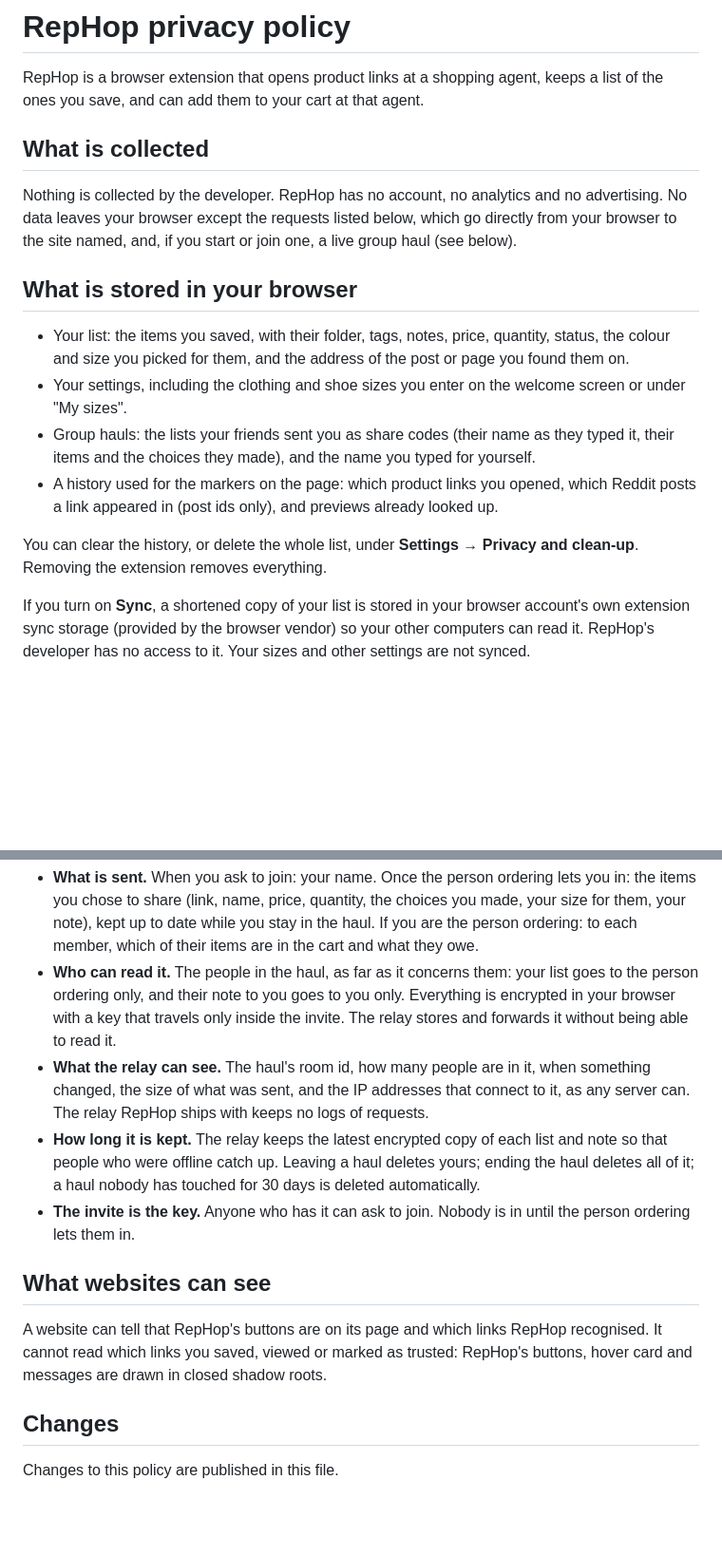
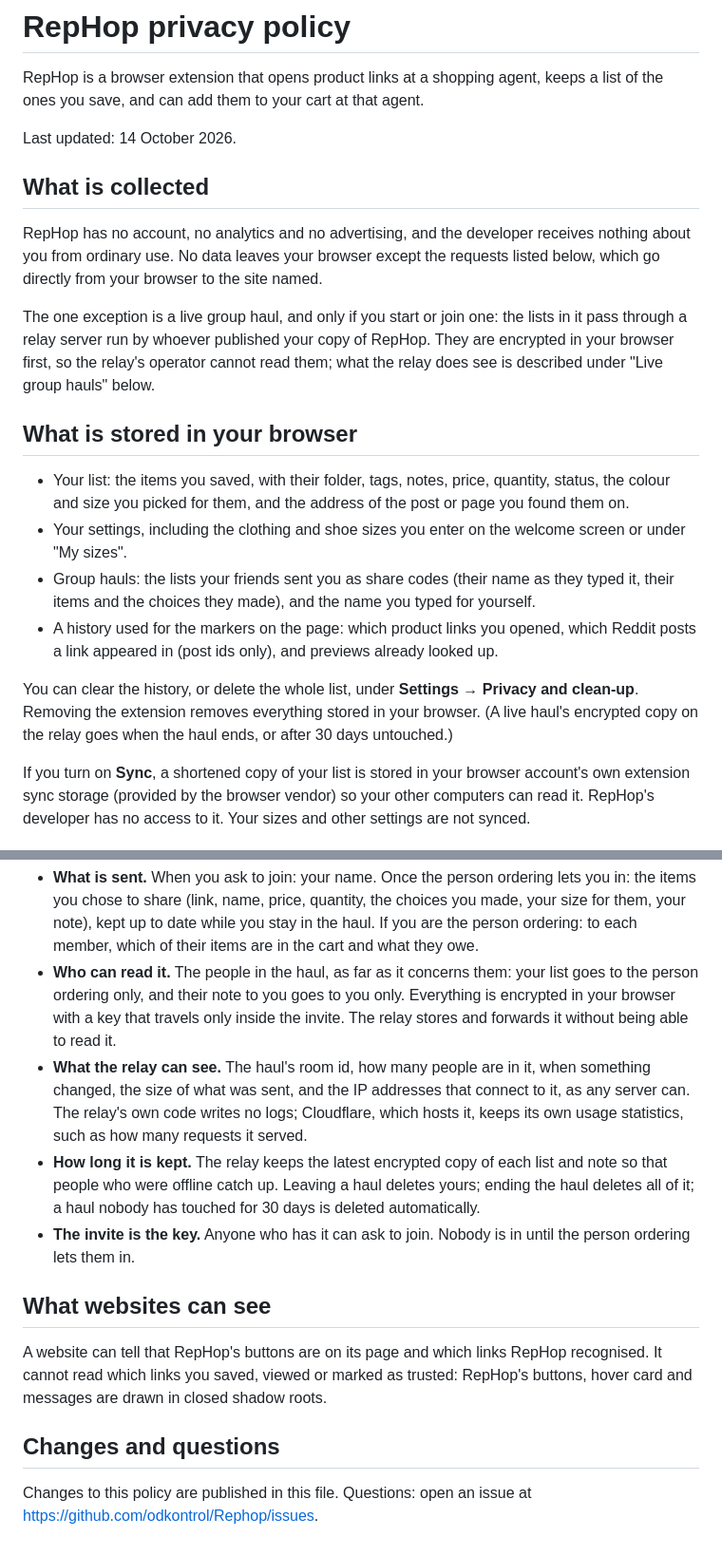
Before and after one commit to odkontrol/Rephop, a Markdown page: PRIVACY.md, 2 parts joined by grey strips. Shown at 95% size. Drawn GitHub-style; blank space fills up the shorter version.

```diff
--- a/PRIVACY.md
+++ b/PRIVACY.md
@@ -2,9 +2,13 @@
 
 RepHop is a browser extension that opens product links at a shopping agent, keeps a list of the ones you save, and can add them to your cart at that agent.
 
+Last updated: 14 October 2026.
+
 ## What is collected
 
-Nothing is collected by the developer. RepHop has no account, no analytics and no advertising. No data leaves your browser except the requests listed below, which go directly from your browser to the site named, and, if you start or join one, a live group haul (see below).
+RepHop has no account, no analytics and no advertising, and the developer receives nothing about you from ordinary use. No data leaves your browser except the requests listed below, which go directly from your browser to the site named.
+
+The one exception is a live group haul, and only if you start or join one: the lists in it pass through a relay server run by whoever published your copy of RepHop. They are encrypted in your browser first, so the relay's operator cannot read them; what the relay does see is described under "Live group hauls" below.
 
 ## What is stored in your browser
 
@@ -13,7 +17,7 @@ Nothing is collected by the developer. RepHop has no account, no analytics and n
 - Group hauls: the lists your friends sent you as share codes (their name as they typed it, their items and the choices they made), and the name you typed for yourself.
 - A history used for the markers on the page: which product links you opened, which Reddit posts a link appeared in (post ids only), and previews already looked up.
 
-You can clear the history, or delete the whole list, under **Settings → Privacy and clean-up**. Removing the extension removes everything.
+You can clear the history, or delete the whole list, under **Settings → Privacy and clean-up**. Removing the extension removes everything stored in your browser. (A live haul's encrypted copy on the relay goes when the haul ends, or after 30 days untouched.)
 
 If you turn on **Sync**, a shortened copy of your list is stored in your browser account's own extension sync storage (provided by the browser vendor) so your other computers can read it. RepHop's developer has no access to it. Your sizes and other settings are not synced.
 
@@ -45,7 +49,7 @@ A live haul is optional. If you start one or join one, RepHop sends data through
 
 - **What is sent.** When you ask to join: your name. Once the person ordering lets you in: the items you chose to share (link, name, price, quantity, the choices you made, your size for them, your note), kept up to date while you stay in the haul. If you are the person ordering: to each member, which of their items are in the cart and what they owe.
 - **Who can read it.** The people in the haul, as far as it concerns them: your list goes to the person ordering only, and their note to you goes to you only. Everything is encrypted in your browser with a key that travels only inside the invite. The relay stores and forwards it without being able to read it.
-- **What the relay can see.** The haul's room id, how many people are in it, when something changed, the size of what was sent, and the IP addresses that connect to it, as any server can. The relay RepHop ships with keeps no logs of requests.
+- **What the relay can see.** The haul's room id, how many people are in it, when something changed, the size of what was sent, and the IP addresses that connect to it, as any server can. The relay's own code writes no logs; Cloudflare, which hosts it, keeps its own usage statistics, such as how many requests it served.
 - **How long it is kept.** The relay keeps the latest encrypted copy of each list and note so that people who were offline catch up. Leaving a haul deletes yours; ending the haul deletes all of it; a haul nobody has touched for 30 days is deleted automatically.
 - **The invite is the key.** Anyone who has it can ask to join. Nobody is in until the person ordering lets them in.
 
@@ -53,6 +57,6 @@ A live haul is optional. If you start one or join one, RepHop sends data through
 
 A website can tell that RepHop's buttons are on its page and which links RepHop recognised. It cannot read which links you saved, viewed or marked as trusted: RepHop's buttons, hover card and messages are drawn in closed shadow roots.
 
-## Changes
+## Changes and questions
 
-Changes to this policy are published in this file.
+Changes to this policy are published in this file. Questions: open an issue at https://github.com/odkontrol/Rephop/issues.
```
